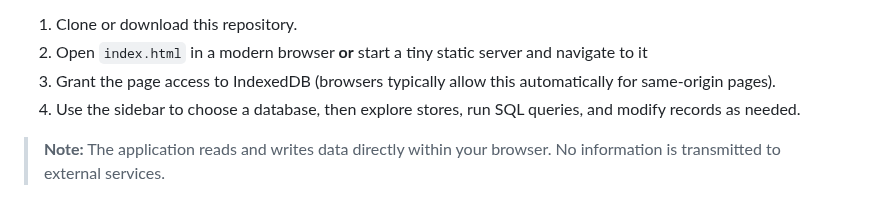
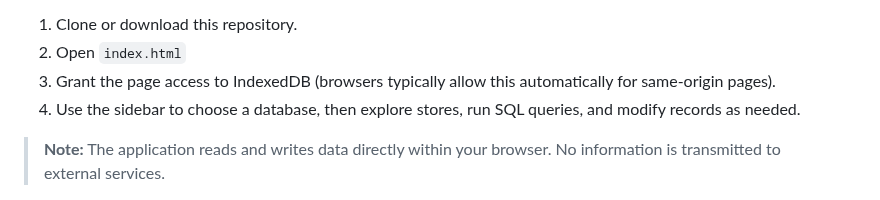
Before and after one commit to andyflury/IndexedDB-Workbench, a Markdown page: README.md, the part around one of its changes. GitHub-like rendering.

```diff
--- a/README.md
+++ b/README.md
@@ -18,5 +21,5 @@ IndexedDB Workbench is a single-page web application that provides a graphical i
 1. Clone or download this repository.
-2. Open `index.html` in a modern browser **or** start a tiny static server and navigate to it
+2. Open `index.html`
 3. Grant the page access to IndexedDB (browsers typically allow this automatically for same-origin pages).
 4. Use the sidebar to choose a database, then explore stores, run SQL queries, and modify records as needed.
 
```
Also changed, not shown: other parts of README.md (+3 -0 lines).
